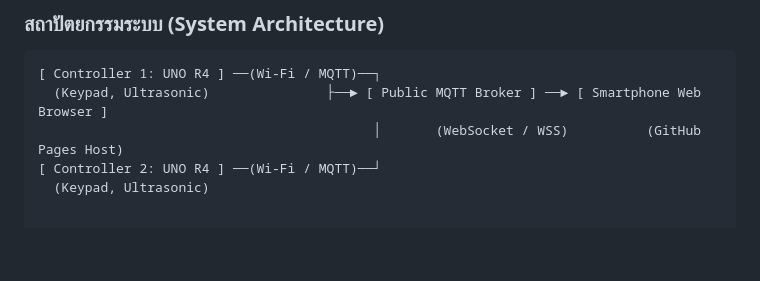
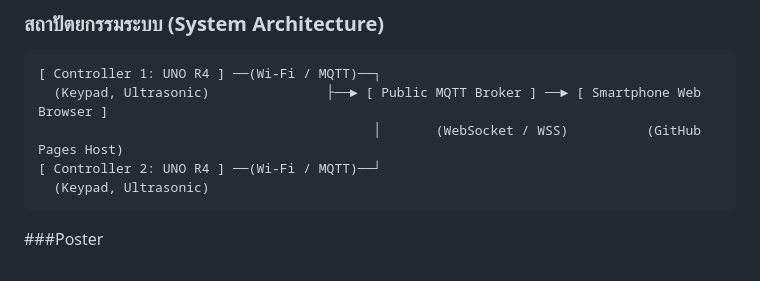
Before and after one commit to JohnGard2/PocketParty-IoT, a Markdown page: README.md, the part around the change. GitHub-like rendering; blank space fills up the shorter version.

````diff
--- a/README.md
+++ b/README.md
@@ -43,3 +43,5 @@
                                            │       (WebSocket / WSS)          (GitHub Pages Host)
 [ Controller 2: UNO R4 ] ──(Wi-Fi / MQTT)──┘
   (Keypad, Ultrasonic)
+```
+###Poster
````
